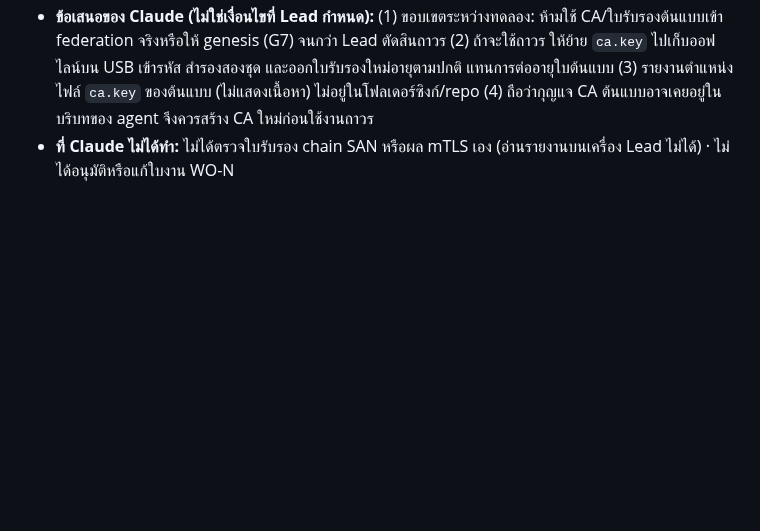
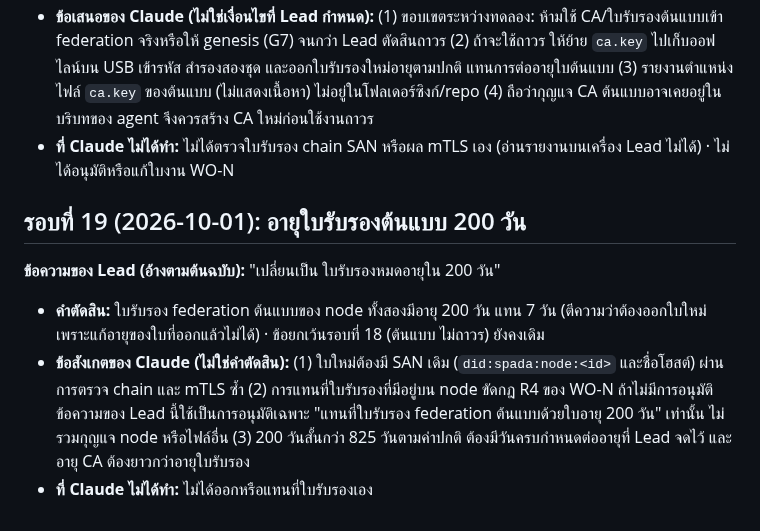
Before and after one commit to chatchailim/spadav5, a Markdown page: docs/decisions/APPROVAL-LOG-2026-09-30-FINAL-ADJUSTMENT.md, the part around the change. Rendered like a GitHub page; blank space fills up the shorter version.

Commit message:
docs: approval log round 19 (prototype cert lifetime 200 days)
Co-Authored-By: Claude Sonnet 5.5 <noreply@anthropic.com>
Claude-Session: https://claude.ai/code/session_01A87hUweMxXXEhojLzMLmBX

```diff
--- a/docs/decisions/APPROVAL-LOG-2026-09-30-FINAL-ADJUSTMENT.md
+++ b/docs/decisions/APPROVAL-LOG-2026-09-30-FINAL-ADJUSTMENT.md
@@ -219,3 +219,11 @@
 - **คำตัดสิน:** Lead อนุมัติข้อยกเว้น S14 แบบต้นแบบ (นับตั้งแต่รอบนี้ ไม่ย้อนหลัง) · Lead ระบุว่าถ้าใช้งานได้จริงในระดับหนึ่ง Lead จะกำหนดให้ใช้ต่อเป็นการถาวร (ยังไม่ใช่คำตัดสินถาวร ต้องมีคำตัดสินแยก)
 - **ข้อเสนอของ Claude (ไม่ใช่เงื่อนไขที่ Lead กำหนด):** (1) ขอบเขตระหว่างทดลอง: ห้ามใช้ CA/ใบรับรองต้นแบบเข้า federation จริงหรือให้ genesis (G7) จนกว่า Lead ตัดสินถาวร (2) ถ้าจะใช้ถาวร ให้ย้าย `ca.key` ไปเก็บออฟไลน์บน USB เข้ารหัส สำรองสองชุด และออกใบรับรองใหม่อายุตามปกติ แทนการต่ออายุใบต้นแบบ (3) รายงานตำแหน่งไฟล์ `ca.key` ของต้นแบบ (ไม่แสดงเนื้อหา) ไม่อยู่ในโฟลเดอร์ซิงก์/repo (4) ถือว่ากุญแจ CA ต้นแบบอาจเคยอยู่ในบริบทของ agent จึงควรสร้าง CA ใหม่ก่อนใช้งานถาวร
 - **ที่ Claude ไม่ได้ทำ:** ไม่ได้ตรวจใบรับรอง chain SAN หรือผล mTLS เอง (อ่านรายงานบนเครื่อง Lead ไม่ได้) · ไม่ได้อนุมัติหรือแก้ใบงาน WO-N
+
+## รอบที่ 19 (2026-10-01): อายุใบรับรองต้นแบบ 200 วัน
+
+**ข้อความของ Lead (อ้างตามต้นฉบับ):** "เปลี่ยนเป็น ใบรับรองหมดอายุใน 200 วัน"
+
+- **คำตัดสิน:** ใบรับรอง federation ต้นแบบของ node ทั้งสองมีอายุ 200 วัน แทน 7 วัน (ตีความว่าต้องออกใบใหม่ เพราะแก้อายุของใบที่ออกแล้วไม่ได้) · ข้อยกเว้นรอบที่ 18 (ต้นแบบ ไม่ถาวร) ยังคงเดิม
+- **ข้อสังเกตของ Claude (ไม่ใช่คำตัดสิน):** (1) ใบใหม่ต้องมี SAN เดิม (`did:spada:node:<id>` และชื่อโฮสต์) ผ่านการตรวจ chain และ mTLS ซ้ำ (2) การแทนที่ใบรับรองที่มีอยู่บน node ขัดกฎ R4 ของ WO-N ถ้าไม่มีการอนุมัติ ข้อความของ Lead นี้ใช้เป็นการอนุมัติเฉพาะ "แทนที่ใบรับรอง federation ต้นแบบด้วยใบอายุ 200 วัน" เท่านั้น ไม่รวมกุญแจ node หรือไฟล์อื่น (3) 200 วันสั้นกว่า 825 วันตามค่าปกติ ต้องมีวันครบกำหนดต่ออายุที่ Lead จดไว้ และอายุ CA ต้องยาวกว่าอายุใบรับรอง
+- **ที่ Claude ไม่ได้ทำ:** ไม่ได้ออกหรือแทนที่ใบรับรองเอง
```
